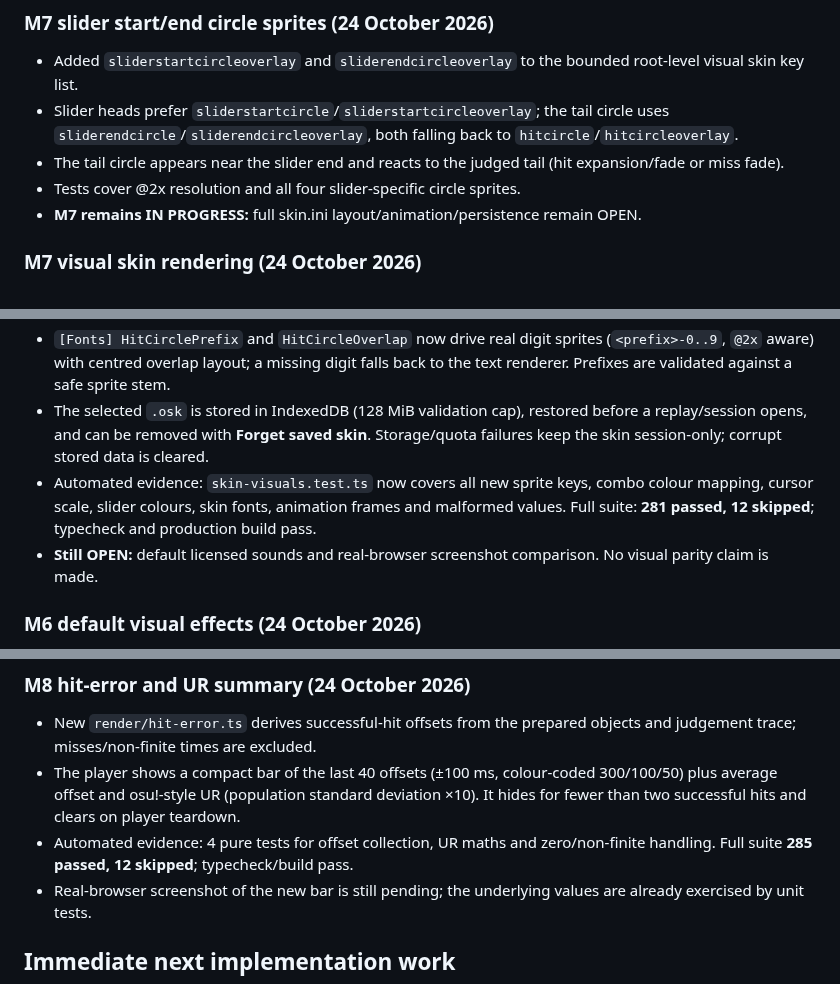
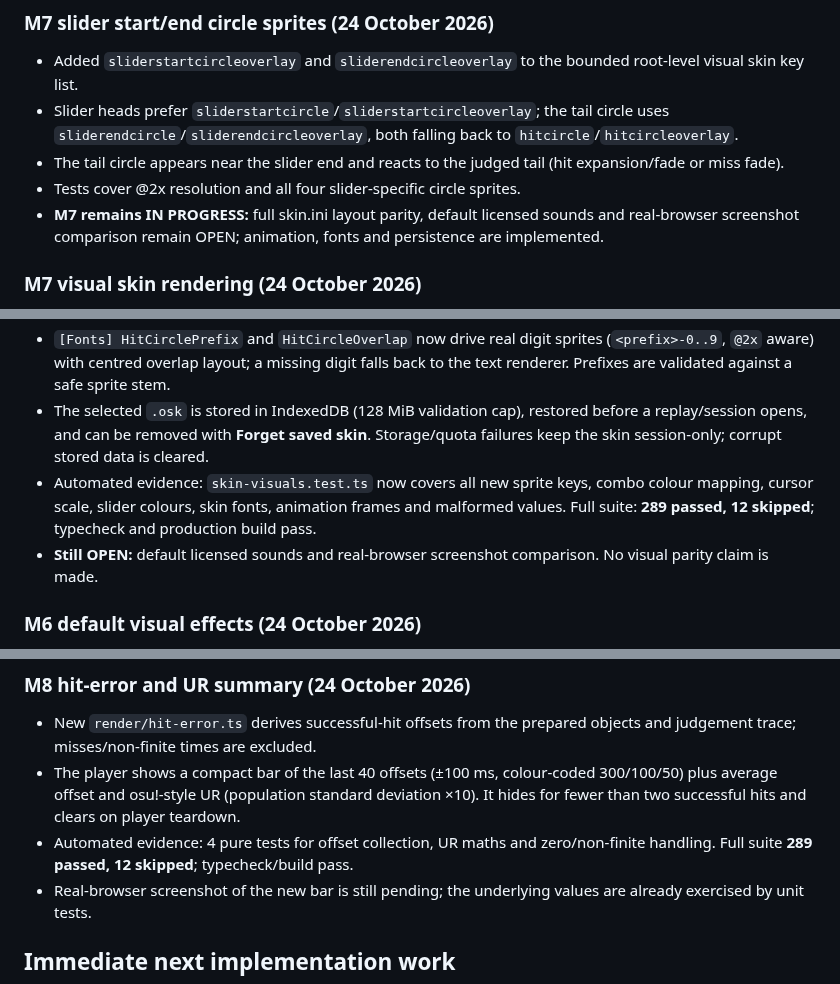
Before and after one commit to jakemcintyre25-stack/OSU-RENDER, a Markdown page: docs/DEVELOPMENT_STATUS.md, 3 parts joined by grey strips. Drawn GitHub-style.

```diff
--- a/docs/DEVELOPMENT_STATUS.md
+++ b/docs/DEVELOPMENT_STATUS.md
@@ -304,7 +304,7 @@ The critical real-data acceptance command is now `npm run judge-check:strict` af
 - Slider heads prefer `sliderstartcircle`/`sliderstartcircleoverlay`; the tail circle uses `sliderendcircle`/`sliderendcircleoverlay`, both falling back to `hitcircle`/`hitcircleoverlay`.
 - The tail circle appears near the slider end and reacts to the judged tail (hit expansion/fade or miss fade).
 - Tests cover @2x resolution and all four slider-specific circle sprites.
-- **M7 remains IN PROGRESS:** full skin.ini layout/animation/persistence remain OPEN.
+- **M7 remains IN PROGRESS:** full skin.ini layout parity, default licensed sounds and real-browser screenshot comparison remain OPEN; animation, fonts and persistence are implemented.
 
 ### M7 visual skin rendering (24 October 2026)
 
@@ -314,7 +314,7 @@ The critical real-data acceptance command is now `npm run judge-check:strict` af
 - Indexed slider-ball frames (`sliderb0..sliderbN`, `@2x` aware) are loaded through `SliderBallFrames` and cycled at 60 fps while the slider runs; plain `sliderb` remains the fallback.
 - `[Fonts] HitCirclePrefix` and `HitCircleOverlap` now drive real digit sprites (`<prefix>-0..9`, `@2x` aware) with centred overlap layout; a missing digit falls back to the text renderer. Prefixes are validated against a safe sprite stem.
 - The selected `.osk` is stored in IndexedDB (128 MiB validation cap), restored before a replay/session opens, and can be removed with **Forget saved skin**. Storage/quota failures keep the skin session-only; corrupt stored data is cleared.
-- Automated evidence: `skin-visuals.test.ts` now covers all new sprite keys, combo colour mapping, cursor scale, slider colours, skin fonts, animation frames and malformed values. Full suite: **281 passed, 12 skipped**; typecheck and production build pass.
+- Automated evidence: `skin-visuals.test.ts` now covers all new sprite keys, combo colour mapping, cursor scale, slider colours, skin fonts, animation frames and malformed values. Full suite: **289 passed, 12 skipped**; typecheck and production build pass.
 - **Still OPEN:** default licensed sounds and real-browser screenshot comparison. No visual parity claim is made.
 
 ### M6 default visual effects (24 October 2026)
@@ -373,7 +373,7 @@ The critical real-data acceptance command is now `npm run judge-check:strict` af
 
 - New `render/hit-error.ts` derives successful-hit offsets from the prepared objects and judgement trace; misses/non-finite times are excluded.
 - The player shows a compact bar of the last 40 offsets (±100 ms, colour-coded 300/100/50) plus average offset and osu!-style UR (population standard deviation ×10). It hides for fewer than two successful hits and clears on player teardown.
-- Automated evidence: 4 pure tests for offset collection, UR maths and zero/non-finite handling. Full suite **285 passed, 12 skipped**; typecheck/build pass.
+- Automated evidence: 4 pure tests for offset collection, UR maths and zero/non-finite handling. Full suite **289 passed, 12 skipped**; typecheck/build pass.
 - Real-browser screenshot of the new bar is still pending; the underlying values are already exercised by unit tests.
 
 ## Immediate next implementation work
```
Also changed, not shown: other parts of docs/DEVELOPMENT_STATUS.md (+4 -4 lines), docs/M9-EXPORT.md (+1 -1 lines).
